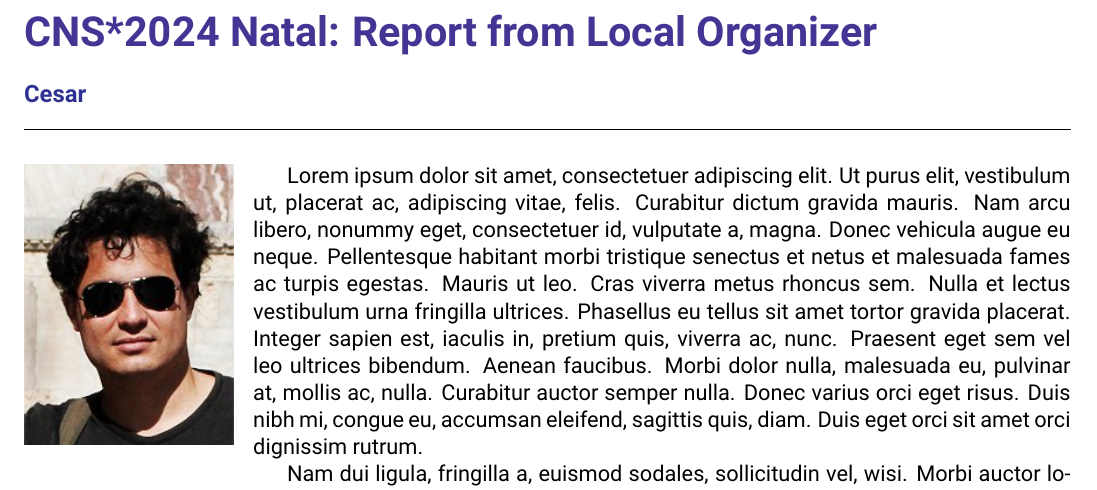
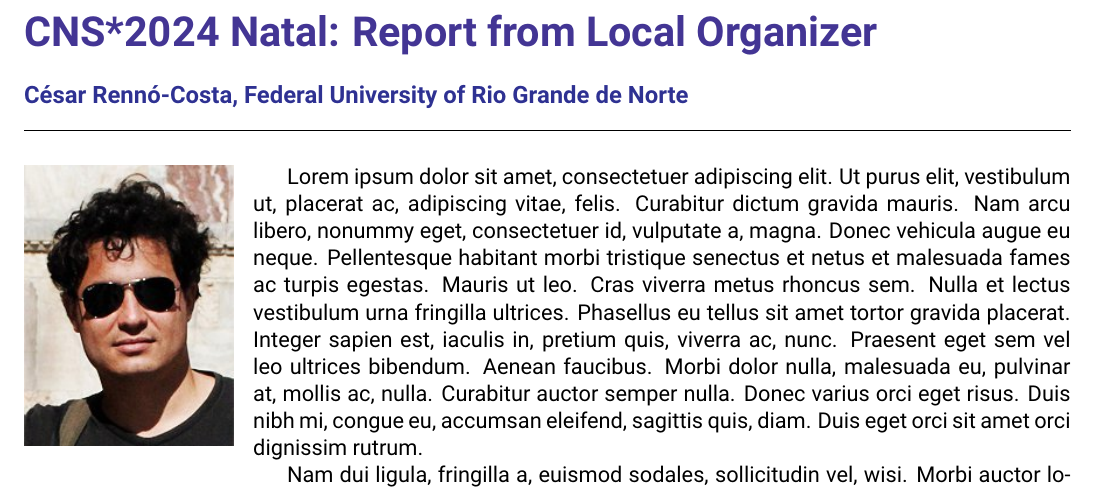
Before and after one commit to cengique/ocns-newsletter, a LaTeX document (2024-autumn/newsletter.tex): part of page 3 of 16, cut so that both start at the same text. Compiled offline with pdfLaTeX.

Commit message:
feat: add Cesar's full affiliation

```diff
--- a/2024-autumn/newsletter.tex
+++ b/2024-autumn/newsletter.tex
@@ -26,7 +26,7 @@
 
 \clearpage
 \section*{CNS*2024 Natal: Report from Local Organizer}%
-\sectionauthor{Cesar}
+\sectionauthor{César Rennó-Costa, Federal University of Rio Grande de Norte}
 \begin{wrapfigure}{l}{0.2\textwidth}
   \includegraphics[width=0.2\textwidth]{images/Cesar}
 \end{wrapfigure}
```
Also changed, not shown: 2024-autumn/newsletter.pdf.
